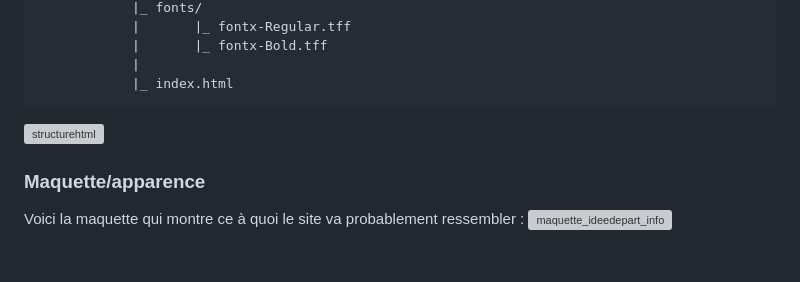
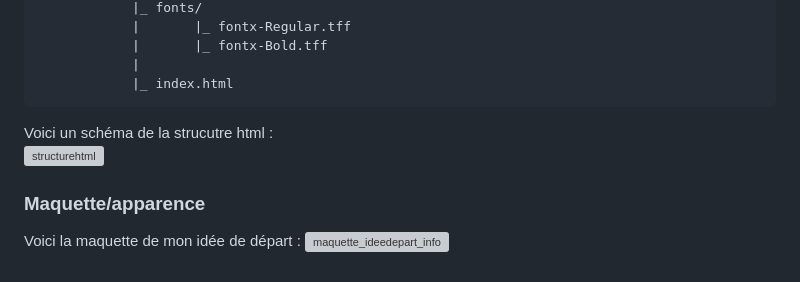
Before and after one commit to Emmiche/oc25_emma, a Markdown page: Info_web2/README.md, the part around the change. Rendered like a GitHub page; grey boxes are pictures that could not be loaded.

Commit message:
Fix typos and update image descriptions in README

```diff
--- a/Info_web2/README.md
+++ b/Info_web2/README.md
@@ -195,12 +195,12 @@ Je ne m'y connait pas en en html, je vais donc probablement suivre la recommenda
                 |
                 |_ index.html
 
-
+ Voici un schéma de la strucutre html :
 ![structurehtml](https://github.com/user-attachments/assets/c9321fcf-1f6d-4b49-a140-c797ca1a9562)
 
 
 
 ### Maquette/apparence
 
-Voici la maquette qui montre ce à quoi le site va probablement ressembler :
+Voici la maquette de mon idée de départ :
 ![maquette_ideedepart_info](https://github.com/user-attachments/assets/a9ffbca0-fc8a-491b-ac05-0c77369b5603)
```
